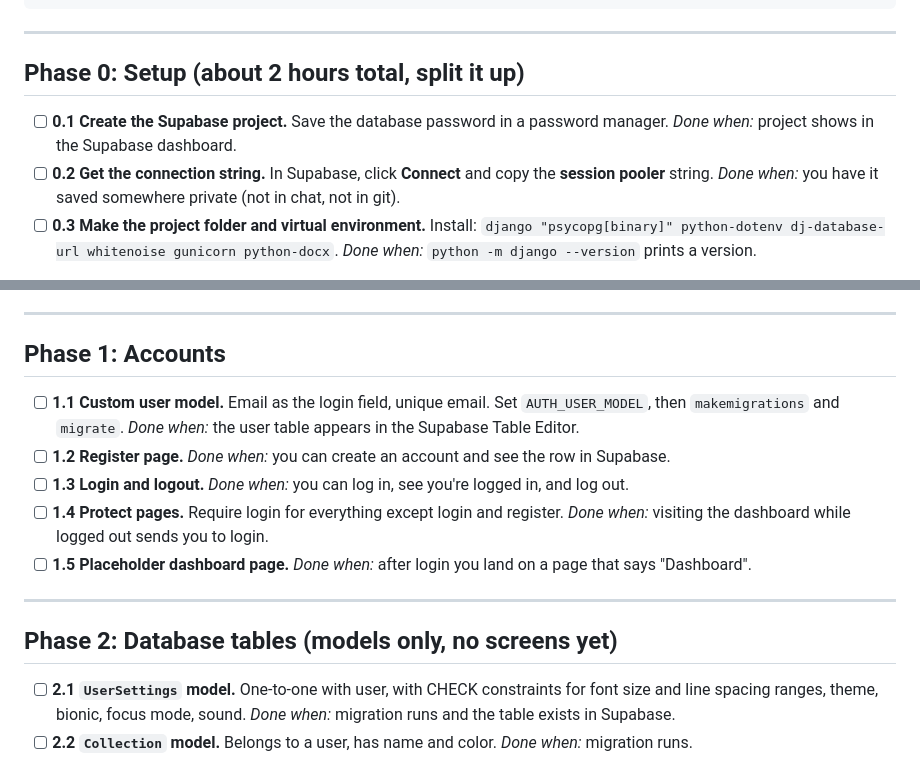
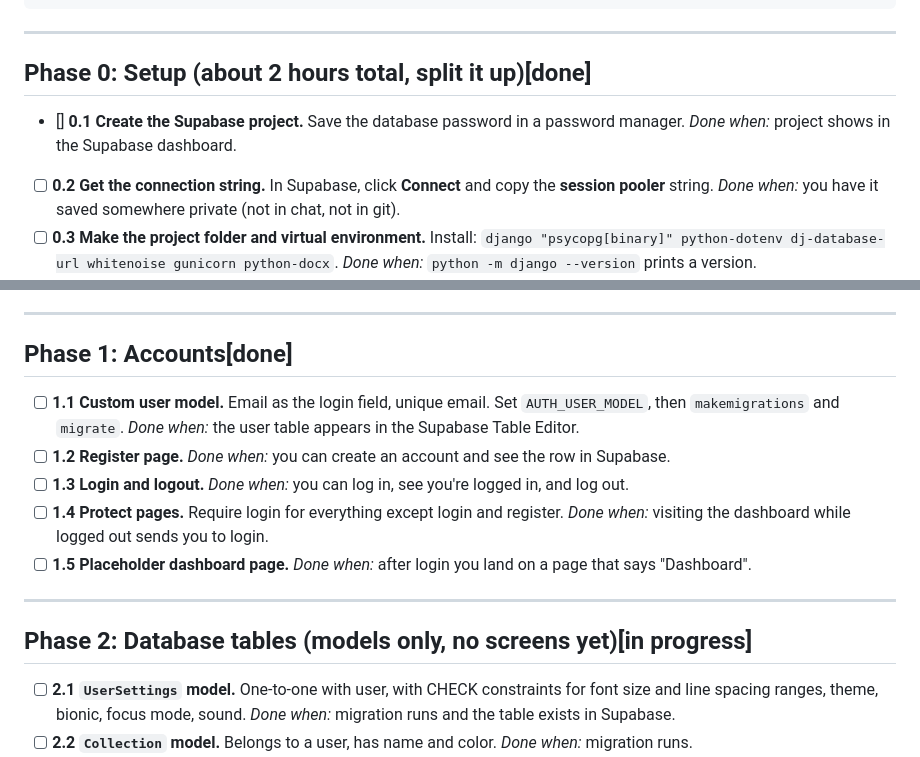
Before and after one commit to vanderken/My-Lessonfy, a Markdown page: MD FILES/WORK PROGRESS.MD, 2 parts joined by grey strips. Rendered like a GitHub page.

Commit message:
work progress update

```diff
--- a/MD FILES/WORK PROGRESS.MD
+++ b/MD FILES/WORK PROGRESS.MD
@@ -50,9 +50,9 @@ Don't add anything else.
 
 ---
 
-## Phase 0: Setup (about 2 hours total, split it up)
+## Phase 0: Setup (about 2 hours total, split it up)[done]
 
-- [ ] **0.1 Create the Supabase project.** Save the database password in a password manager. *Done when:* project shows in the Supabase dashboard.
+- [] **0.1 Create the Supabase project.** Save the database password in a password manager. *Done when:* project shows in the Supabase dashboard.
 - [ ] **0.2 Get the connection string.** In Supabase, click **Connect** and copy the **session pooler** string. *Done when:* you have it saved somewhere private (not in chat, not in git).
 - [ ] **0.3 Make the project folder and virtual environment.** Install: `django "psycopg[binary]" python-dotenv dj-database-url whitenoise gunicorn python-docx`. *Done when:* `python -m django --version` prints a version.
 - [ ] **0.4 Create the Django project and app.** `django-admin startproject lessonfy .` then `python manage.py startapp core`. *Done when:* `python manage.py runserver` shows the Django welcome page.
@@ -63,7 +63,7 @@ Don't add anything else.
 
 ---
 
-## Phase 1: Accounts
+## Phase 1: Accounts[done]
 
 - [ ] **1.1 Custom user model.** Email as the login field, unique email. Set `AUTH_USER_MODEL`, then `makemigrations` and `migrate`. *Done when:* the user table appears in the Supabase Table Editor.
 - [ ] **1.2 Register page.** *Done when:* you can create an account and see the row in Supabase.
@@ -73,7 +73,7 @@ Don't add anything else.
 
 ---
 
-## Phase 2: Database tables (models only, no screens yet)
+## Phase 2: Database tables (models only, no screens yet)[in progress]
 
 - [ ] **2.1 `UserSettings` model.** One-to-one with user, with CHECK constraints for font size and line spacing ranges, theme, bionic, focus mode, sound. *Done when:* migration runs and the table exists in Supabase.
 - [ ] **2.2 `Collection` model.** Belongs to a user, has name and color. *Done when:* migration runs.
```
